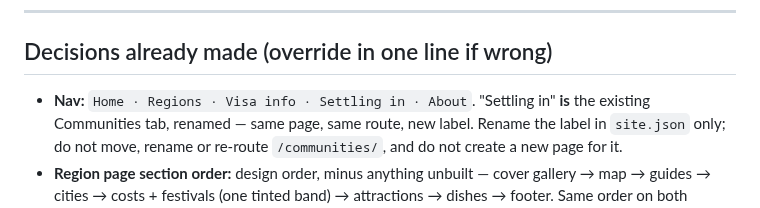
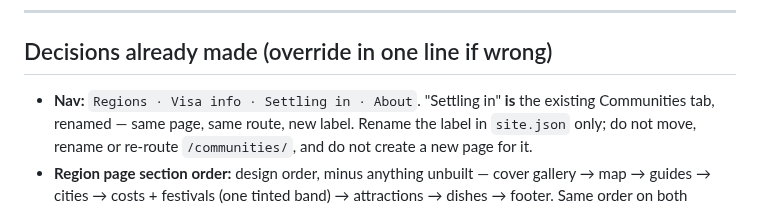
Before and after one commit to irinfox/worknstay_korea, a Markdown page: HANDOFF.md, the part around one of its changes. Drawn GitHub-style.

Commit message:
docs: fix HANDOFF.md bug

```diff
--- a/HANDOFF.md
+++ b/HANDOFF.md
@@ -74,7 +74,7 @@ If a task looks like it needs one of these changed, stop and say so instead.
 
 ## Decisions already made (override in one line if wrong)
 
-- **Nav:** `Home · Regions · Visa info · Settling in · About`. "Settling in" **is** the existing
+- **Nav:** `Regions · Visa info · Settling in · About`. "Settling in" **is** the existing
   Communities tab, renamed — same page, same route, new label. Rename the label in `site.json`
   only; do not move, rename or re-route `/communities/`, and do not create a new page for it.
 - **Region page section order:** design order, minus anything unbuilt —
```
Also changed, not shown: other parts of HANDOFF.md (+1 -1 lines).
